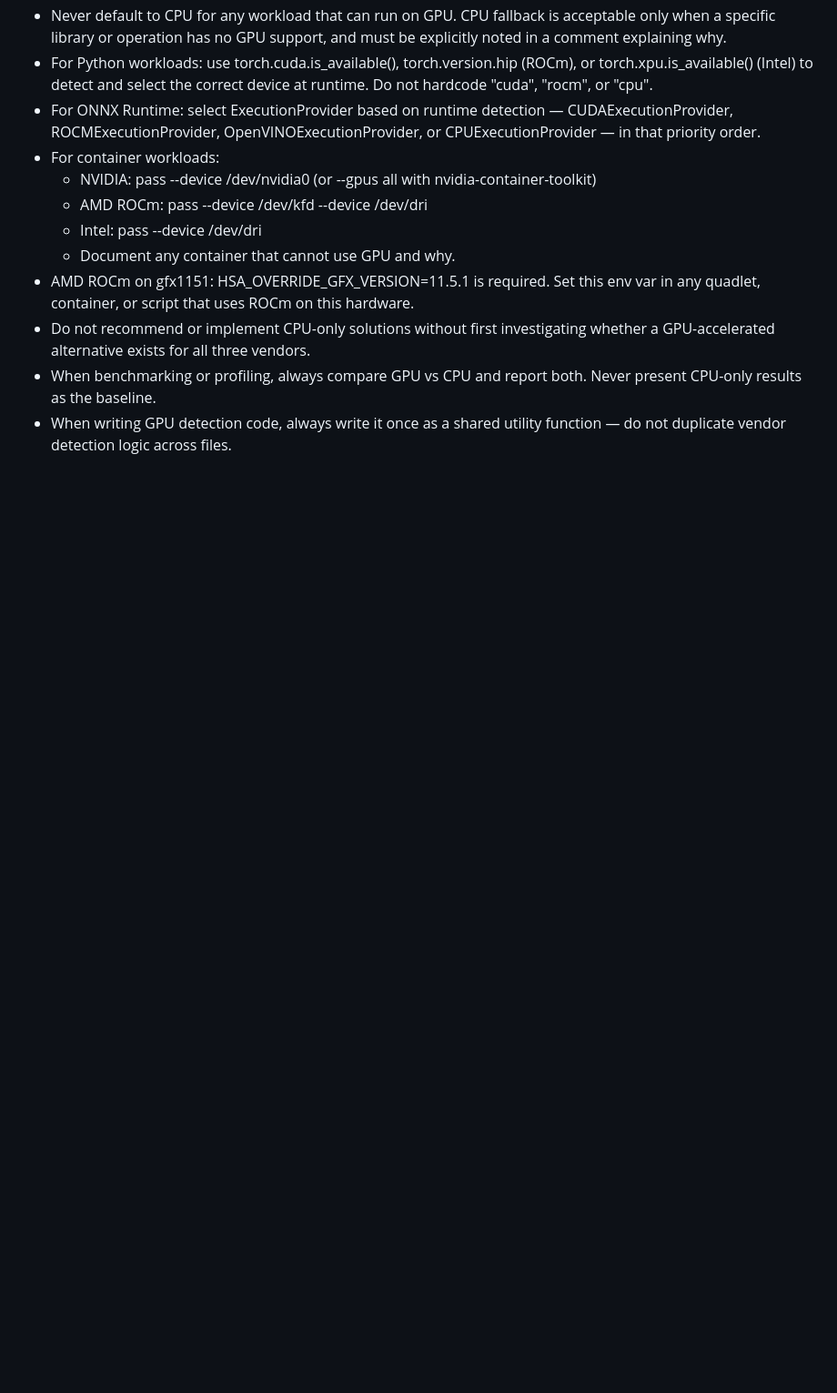
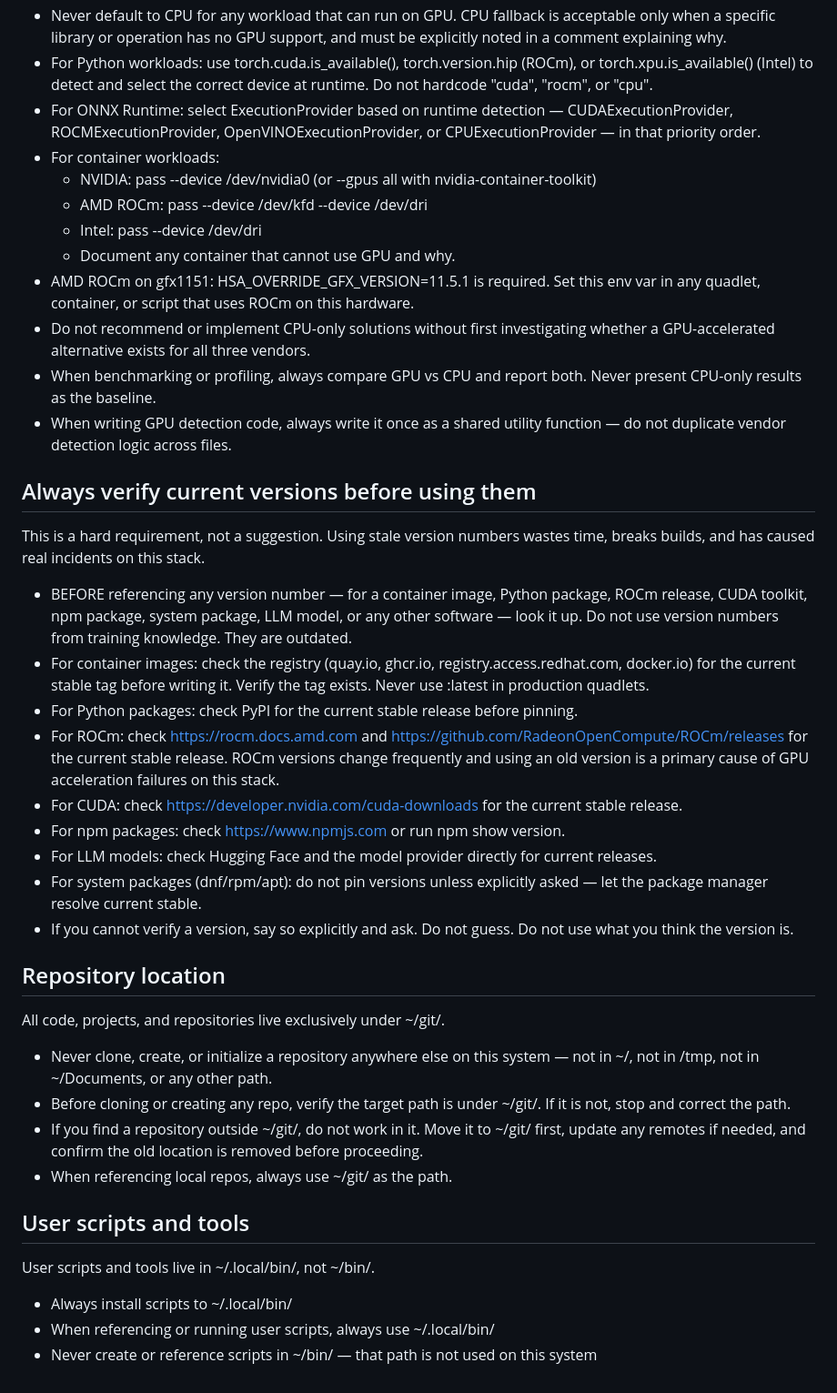
Before and after one commit to aclater/ragdeck, a Markdown page: CLAUDE.md, the part around the change. Shown at 91% size. GitHub-like rendering; blank space fills up the shorter version.

Commit message:
docs: add version-checking and GPU acceleration standing instructions

```diff
--- a/CLAUDE.md
+++ b/CLAUDE.md
@@ -56,3 +56,58 @@ ruff check && ruff format --check
 - Do not recommend or implement CPU-only solutions without first investigating whether a GPU-accelerated alternative exists for all three vendors.
 - When benchmarking or profiling, always compare GPU vs CPU and report both. Never present CPU-only results as the baseline.
 - When writing GPU detection code, always write it once as a shared utility function — do not duplicate vendor detection logic across files.
+
+
+## Always verify current versions before using them
+
+This is a hard requirement, not a suggestion. Using stale version numbers
+wastes time, breaks builds, and has caused real incidents on this stack.
+
+- BEFORE referencing any version number — for a container image, Python
+  package, ROCm release, CUDA toolkit, npm package, system package, LLM
+  model, or any other software — look it up. Do not use version numbers
+  from training knowledge. They are outdated.
+- For container images: check the registry (quay.io, ghcr.io,
+  registry.access.redhat.com, docker.io) for the current stable tag
+  before writing it. Verify the tag exists. Never use :latest in
+  production quadlets.
+- For Python packages: check PyPI for the current stable release
+  before pinning.
+- For ROCm: check https://rocm.docs.amd.com and
+  https://github.com/RadeonOpenCompute/ROCm/releases for the current
+  stable release. ROCm versions change frequently and using an old
+  version is a primary cause of GPU acceleration failures on this stack.
+- For CUDA: check https://developer.nvidia.com/cuda-downloads for the
+  current stable release.
+- For npm packages: check https://www.npmjs.com or run
+  npm show <package> version.
+- For LLM models: check Hugging Face and the model provider directly
+  for current releases.
+- For system packages (dnf/rpm/apt): do not pin versions unless
+  explicitly asked — let the package manager resolve current stable.
+- If you cannot verify a version, say so explicitly and ask.
+  Do not guess. Do not use what you think the version is.
+
+
+## Repository location
+
+All code, projects, and repositories live exclusively under ~/git/.
+
+- Never clone, create, or initialize a repository anywhere else on this
+  system — not in ~/, not in /tmp, not in ~/Documents, or any other path.
+- Before cloning or creating any repo, verify the target path is under
+  ~/git/. If it is not, stop and correct the path.
+- If you find a repository outside ~/git/, do not work in it. Move it
+  to ~/git/ first, update any remotes if needed, and confirm the old
+  location is removed before proceeding.
+- When referencing local repos, always use ~/git/<reponame> as the path.
+
+
+## User scripts and tools
+
+User scripts and tools live in ~/.local/bin/, not ~/bin/.
+
+- Always install scripts to ~/.local/bin/
+- When referencing or running user scripts, always use ~/.local/bin/<script>
+- Never create or reference scripts in ~/bin/ — that path is not used on
+  this system
```
